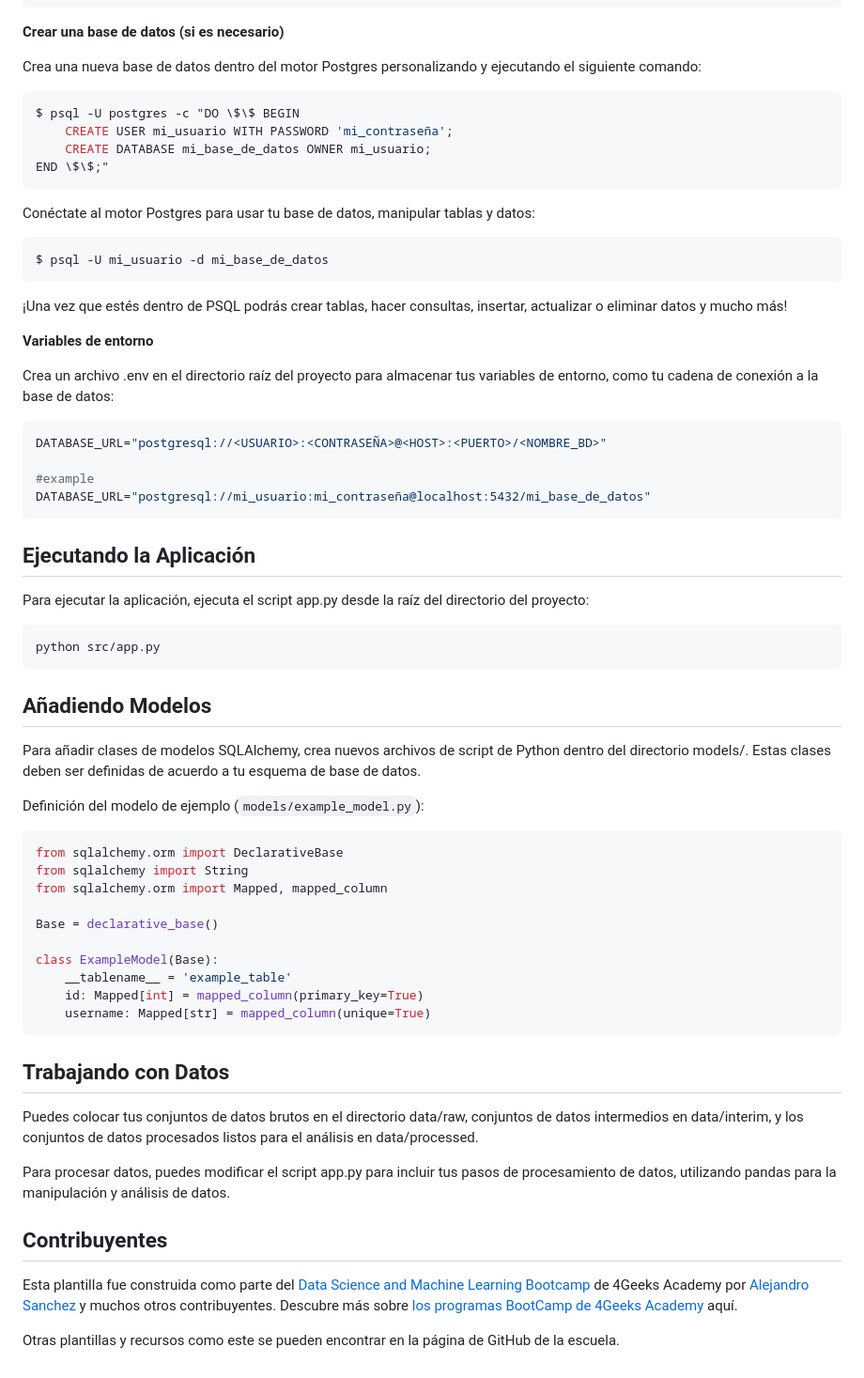
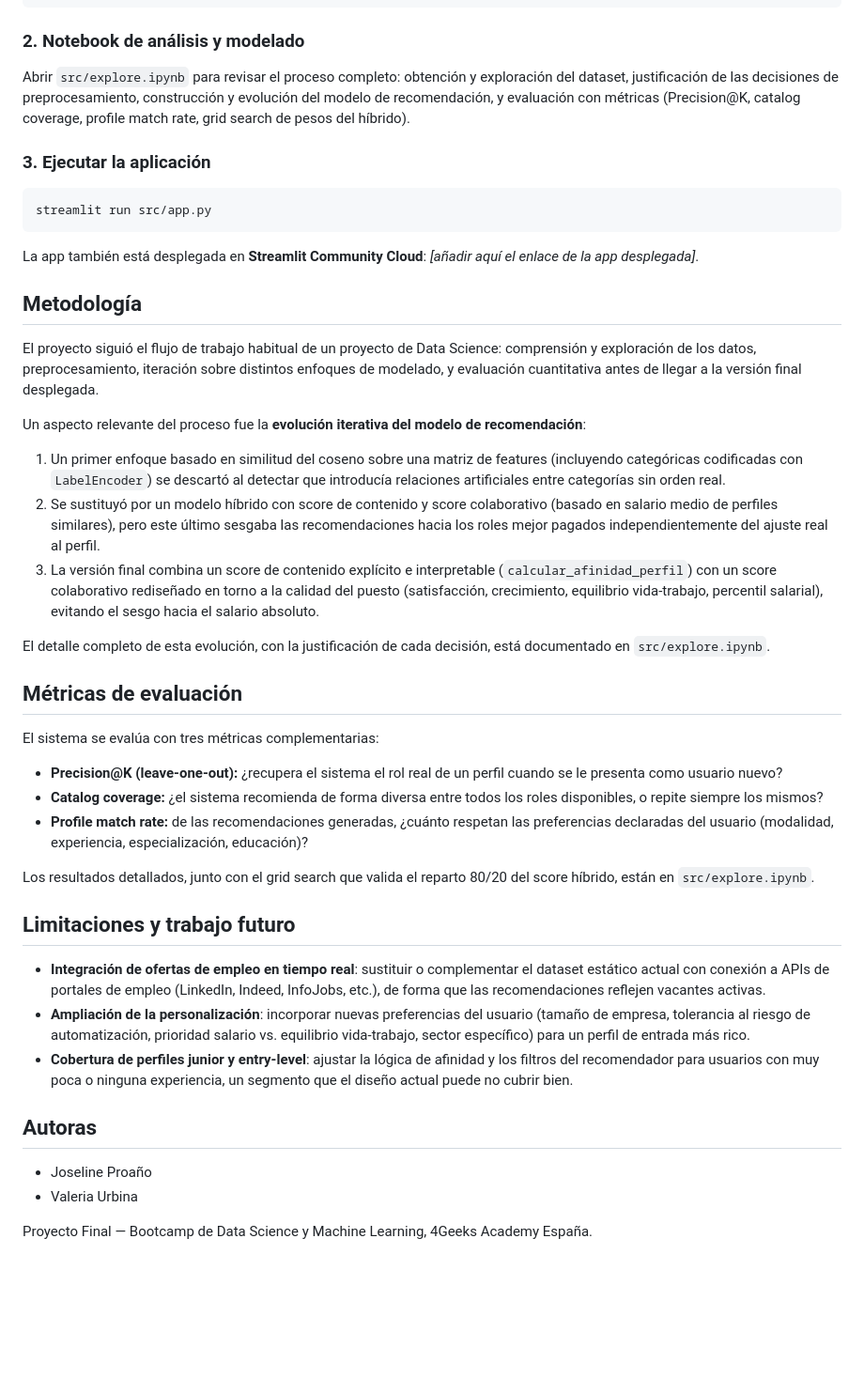
Before and after one commit to freyanet/final_project_data_science_and_ML, a Markdown page: README.es.md, the part around one of its changes. Shown at 94% size. GitHub-like rendering; blank space fills up the shorter version.

Commit message:
README agregado

````diff
--- a/README.es.md
+++ b/README.es.md
@@ -43,70 +44,49 @@ Navega hasta el directorio del proyecto e instala los paquetes de Python requeri
 pip install -r requirements.txt
 ```
 
-**Crear una base de datos (si es necesario)**
+### 2. Notebook de análisis y modelado
 
-Crea una nueva base de datos dentro del motor Postgres personalizando y ejecutando el siguiente comando:
+Abrir `src/explore.ipynb` para revisar el proceso completo: obtención y exploración del dataset, justificación de las decisiones de preprocesamiento, construcción y evolución del modelo de recomendación, y evaluación con métricas (Precision@K, catalog coverage, profile match rate, grid search de pesos del híbrido).
+
+### 3. Ejecutar la aplicación
 
 ```bash
-$ psql -U postgres -c "DO \$\$ BEGIN
-    CREATE USER mi_usuario WITH PASSWORD 'mi_contraseña';
-    CREATE DATABASE mi_base_de_datos OWNER mi_usuario;
-END \$\$;"
-```
-Conéctate al motor Postgres para usar tu base de datos, manipular tablas y datos:
-
-```bash
-$ psql -U mi_usuario -d mi_base_de_datos
+streamlit run src/app.py
 ```
 
-¡Una vez que estés dentro de PSQL podrás crear tablas, hacer consultas, insertar, actualizar o eliminar datos y mucho más!
+La app también está desplegada en **Streamlit Community Cloud**: *[añadir aquí el enlace de la app desplegada]*.
 
-**Variables de entorno**
+## Metodología
 
-Crea un archivo .env en el directorio raíz del proyecto para almacenar tus variables de entorno, como tu cadena de conexión a la base de datos:
+El proyecto siguió el flujo de trabajo habitual de un proyecto de Data Science: comprensión y exploración de los datos, preprocesamiento, iteración sobre distintos enfoques de modelado, y evaluación cuantitativa antes de llegar a la versión final desplegada.
 
-```makefile
-DATABASE_URL="postgresql://<USUARIO>:<CONTRASEÑA>@<HOST>:<PUERTO>/<NOMBRE_BD>"
+Un aspecto relevante del proceso fue la **evolución iterativa del modelo de recomendación**:
 
-#example
-DATABASE_URL="postgresql://mi_usuario:mi_contraseña@localhost:5432/mi_base_de_datos"
-```
+1. Un primer enfoque basado en similitud del coseno sobre una matriz de features (incluyendo categóricas codificadas con `LabelEncoder`) se descartó al detectar que introducía relaciones artificiales entre categorías sin orden real.
+2. Se sustituyó por un modelo híbrido con score de contenido y score colaborativo (basado en salario medio de perfiles similares), pero este último sesgaba las recomendaciones hacia los roles mejor pagados independientemente del ajuste real al perfil.
+3. La versión final combina un score de contenido explícito e interpretable (`calcular_afinidad_perfil`) con un score colaborativo rediseñado en torno a la calidad del puesto (satisfacción, crecimiento, equilibrio vida-trabajo, percentil salarial), evitando el sesgo hacia el salario absoluto.
 
-## Ejecutando la Aplicación
+El detalle completo de esta evolución, con la justificación de cada decisión, está documentado en `src/explore.ipynb`.
 
-Para ejecutar la aplicación, ejecuta el script app.py desde la raíz del directorio del proyecto:
+## Métricas de evaluación
 
-```bash
-python src/app.py
-```
+El sistema se evalúa con tres métricas complementarias:
 
-## Añadiendo Modelos
+- **Precision@K (leave-one-out):** ¿recupera el sistema el rol real de un perfil cuando se le presenta como usuario nuevo?
+- **Catalog coverage:** ¿el sistema recomienda de forma diversa entre todos los roles disponibles, o repite siempre los mismos?
+- **Profile match rate:** de las recomendaciones generadas, ¿cuánto respetan las preferencias declaradas del usuario (modalidad, experiencia, especialización, educación)?
 
-Para añadir clases de modelos SQLAlchemy, crea nuevos archivos de script de Python dentro del directorio models/. Estas clases deben ser definidas de acuerdo a tu esquema de base de datos.
+Los resultados detallados, junto con el grid search que valida el reparto 80/20 del score híbrido, están en `src/explore.ipynb`.
 
-Definición del modelo de ejemplo (`models/example_model.py`):
+## Limitaciones y trabajo futuro
 
-```py
-from sqlalchemy.orm import DeclarativeBase
-from sqlalchemy import String
-from sqlalchemy.orm import Mapped, mapped_column
+- **Integración de ofertas de empleo en tiempo real**: sustituir o complementar el dataset estático actual con conexión a APIs de portales de empleo (LinkedIn, Indeed, InfoJobs, etc.), de forma que las recomendaciones reflejen vacantes activas.
+- **Ampliación de la personalización**: incorporar nuevas preferencias del usuario (tamaño de empresa, tolerancia al riesgo de automatización, prioridad salario vs. equilibrio vida-trabajo, sector específico) para un perfil de entrada más rico.
+- **Cobertura de perfiles junior y entry-level**: ajustar la lógica de afinidad y los filtros del recomendador para usuarios con muy poca o ninguna experiencia, un segmento que el diseño actual puede no cubrir bien.
 
-Base = declarative_base()
+## Autoras
 
-class ExampleModel(Base):
-    __tablename__ = 'example_table'
-    id: Mapped[int] = mapped_column(primary_key=True)
-    username: Mapped[str] = mapped_column(unique=True)
-```
+- Joseline Proaño
+- Valeria Urbina
 
-## Trabajando con Datos
-
-Puedes colocar tus conjuntos de datos brutos en el directorio data/raw, conjuntos de datos intermedios en data/interim, y los conjuntos de datos procesados listos para el análisis en data/processed.
-
-Para procesar datos, puedes modificar el script app.py para incluir tus pasos de procesamiento de datos, utilizando pandas para la manipulación y análisis de datos.
-
-## Contribuyentes
-
-Esta plantilla fue construida como parte del [Data Science and Machine Learning Bootcamp](https://4geeksacademy.com/us/coding-bootcamps/datascience-machine-learning) de 4Geeks Academy por [Alejandro Sanchez](https://twitter.com/alesanchezr) y muchos otros contribuyentes. Descubre más sobre [los programas BootCamp de 4Geeks Academy](https://4geeksacademy.com/us/programs) aquí.
-
-Otras plantillas y recursos como este se pueden encontrar en la página de GitHub de la escuela.
+Proyecto Final — Bootcamp de Data Science y Machine Learning, 4Geeks Academy España.
````
Also changed, not shown: other parts of README.es.md (+28 -27 lines), README.md (deleted, +0 -112 lines).
